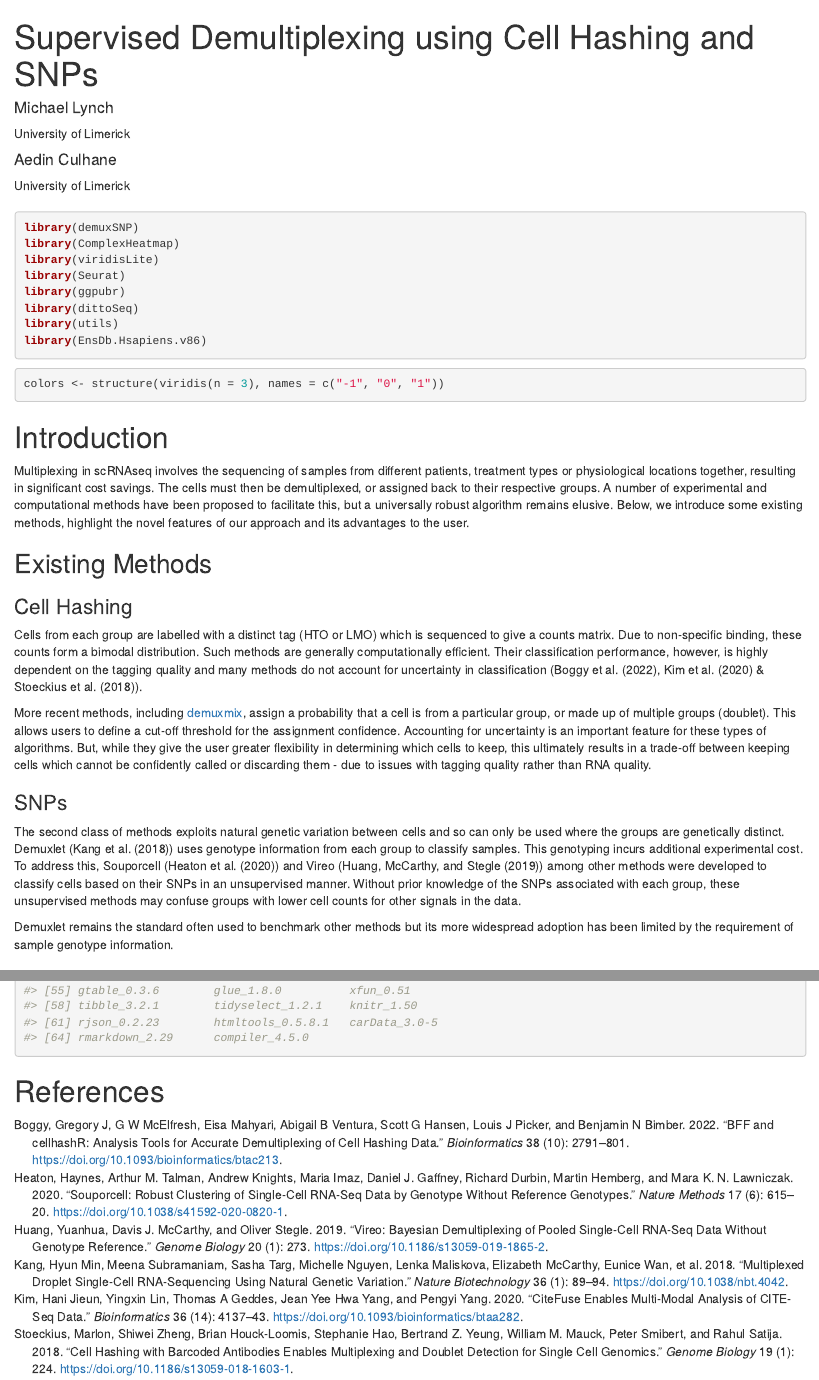
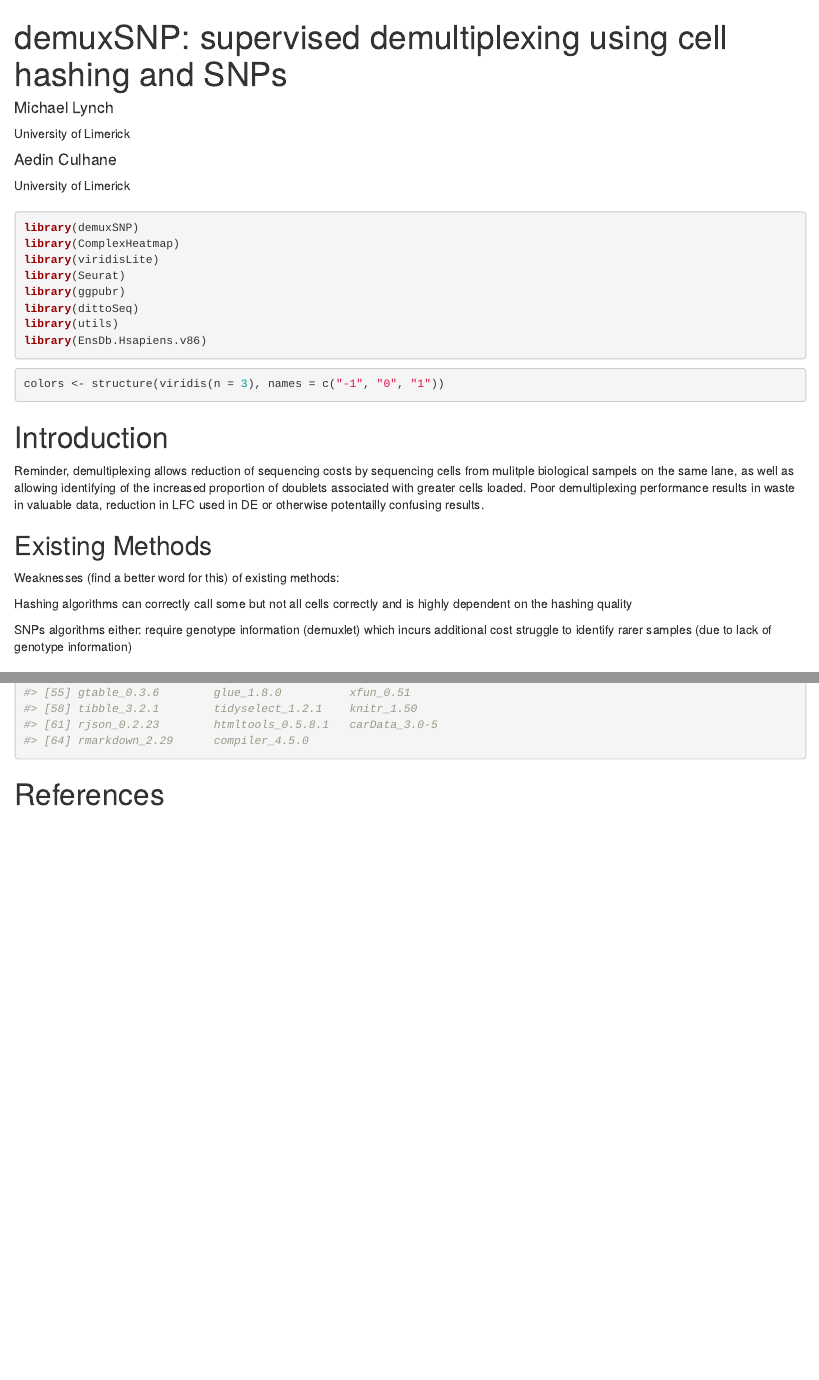
Before and after one commit to michaelplynch/demultiplexing-bioc23, an R Markdown document (vignettes/demuxSNP.Rmd): the page in a window 1100 px wide, from its top, and a second part further down, joined at a grey line. Rendered offline with R 4.5, knitr and Pandoc, with nearby package versions; drawn as R Markdown's standard HTML page in place of the format the file asks for; some code elsewhere in the file could not run offline.

Commit message:
markdown updates

```diff
--- a/vignettes/demuxSNP.Rmd
+++ b/vignettes/demuxSNP.Rmd
@@ -1,5 +1,5 @@
 ---
-title: "Supervised Demultiplexing using Cell Hashing and SNPs"
+title: "demuxSNP: supervised demultiplexing using cell hashing and SNPs"
 author:
   - name: Michael Lynch
     affiliation: University of Limerick
@@ -44,50 +44,19 @@ colors <- structure(viridis(n = 3), names = c("-1", "0", "1"))
 
 # Introduction
 
-Multiplexing in scRNAseq involves the sequencing of samples from different
-patients, treatment types or physiological locations together, resulting in
-significant cost savings. The cells must then be demultiplexed, or assigned back
-to their respective groups. A number of experimental and computational methods
-have been proposed to facilitate this, but a universally robust algorithm
-remains elusive. Below, we introduce some existing methods, highlight the novel
-features of our approach and its advantages to the user.
+Reminder, demultiplexing allows reduction of sequencing costs by sequencing cells from mulitple biological sampels on the same lane, as well as allowing identifying of the increased proportion of doublets associated with greater cells loaded.
+Poor demultiplexing performance results in waste in valuable data, reduction in LFC used in DE or otherwise potentailly confusing results.
+
 
 ## Existing Methods
 
-### Cell Hashing
+Weaknesses (find a better word for this) of existing methods:
 
-Cells from each group are labelled with a distinct tag (HTO or LMO) which is
-sequenced to give a counts matrix. Due to non-specific binding, these counts
-form a bimodal distribution. Such methods are generally computationally
-efficient. Their classification performance, however, is highly dependent on the
-tagging quality and many methods do not account for uncertainty in
-classification (@boggy_bff_2022, @kim_citefuse_2020 & @stoeckius_cell_2018).
+Hashing algorithms can correctly call some but not all cells correctly and is highly dependent on the hashing quality
 
-More recent methods, including
-[demuxmix](https://bioconductor.org/packages/release/bioc/html/demuxmix.html),
-assign a probability that a cell is from a particular group, or made up of
-multiple groups (doublet). This allows users to define a cut-off threshold for
-the assignment confidence. Accounting for uncertainty is an important feature
-for these types of algorithms. But, while they give the user greater flexibility
-in determining which cells to keep, this ultimately results in a trade-off
-between keeping cells which cannot be confidently called or discarding them -
-due to issues with tagging quality rather than RNA quality.
-
-### SNPs
-
-The second class of methods exploits natural genetic variation between cells and
-so can only be used where the groups are genetically distinct. Demuxlet
-(@kang_multiplexed_2018) uses genotype information from each group to classify
-samples. This genotyping incurs additional experimental cost. To address this,
-Souporcell (@heaton_souporcell_2020) and Vireo (@huang_vireo_2019) among other
-methods were developed to classify cells based on their SNPs in an unsupervised
-manner. Without prior knowledge of the SNPs associated with each group, these
-unsupervised methods may confuse groups with lower cell counts for other signals
-in the data.
-
-Demuxlet remains the standard often used to benchmark other methods but its more
-widespread adoption has been limited by the requirement of sample genotype
-information.
+SNPs algorithms either:
+require genotype information (demuxlet) which incurs additional cost
+struggle to identify rarer samples (due to lack of genotype information)
 
 ## demuxSNP Motivation
 
```
Also changed, not shown: vignettes/intro-to-demultiplexing.Rmd (+16 -7 lines), vignettes/images/snps.png (added).
